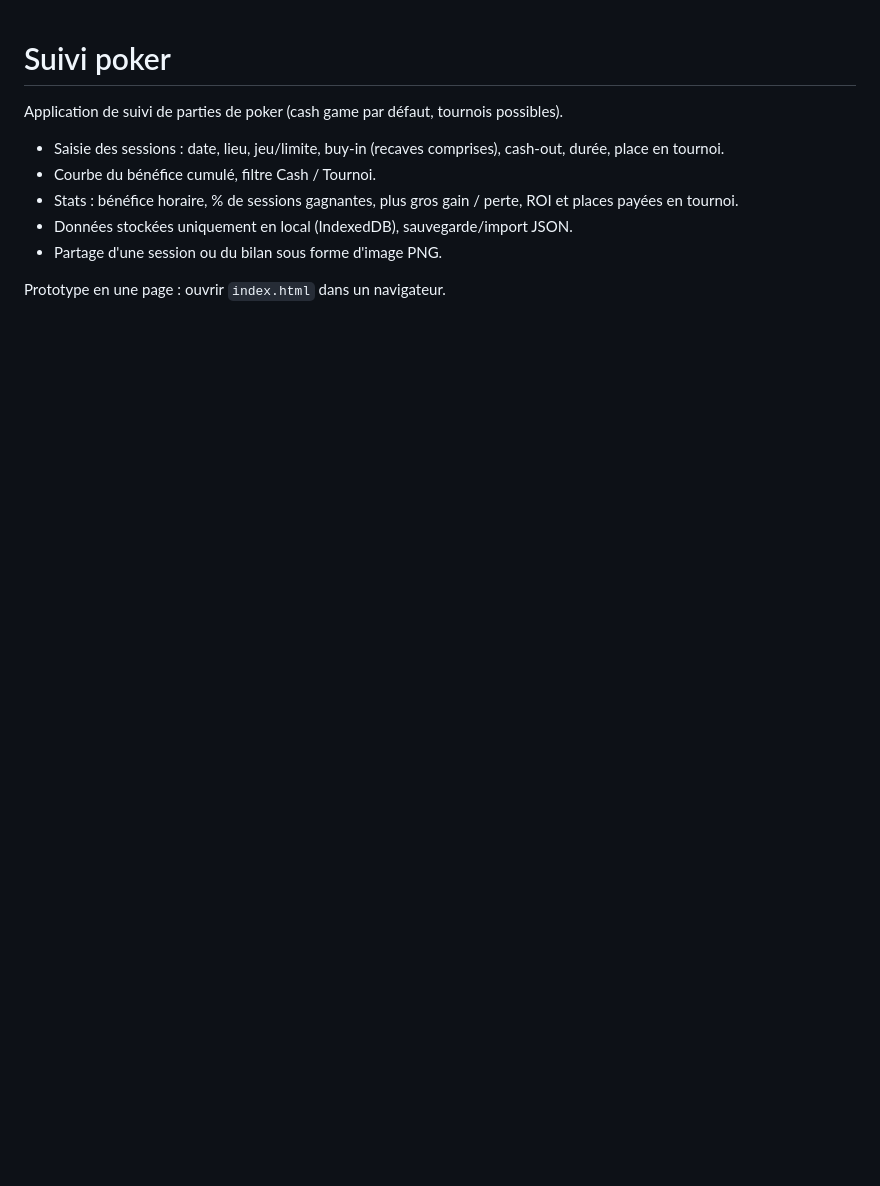
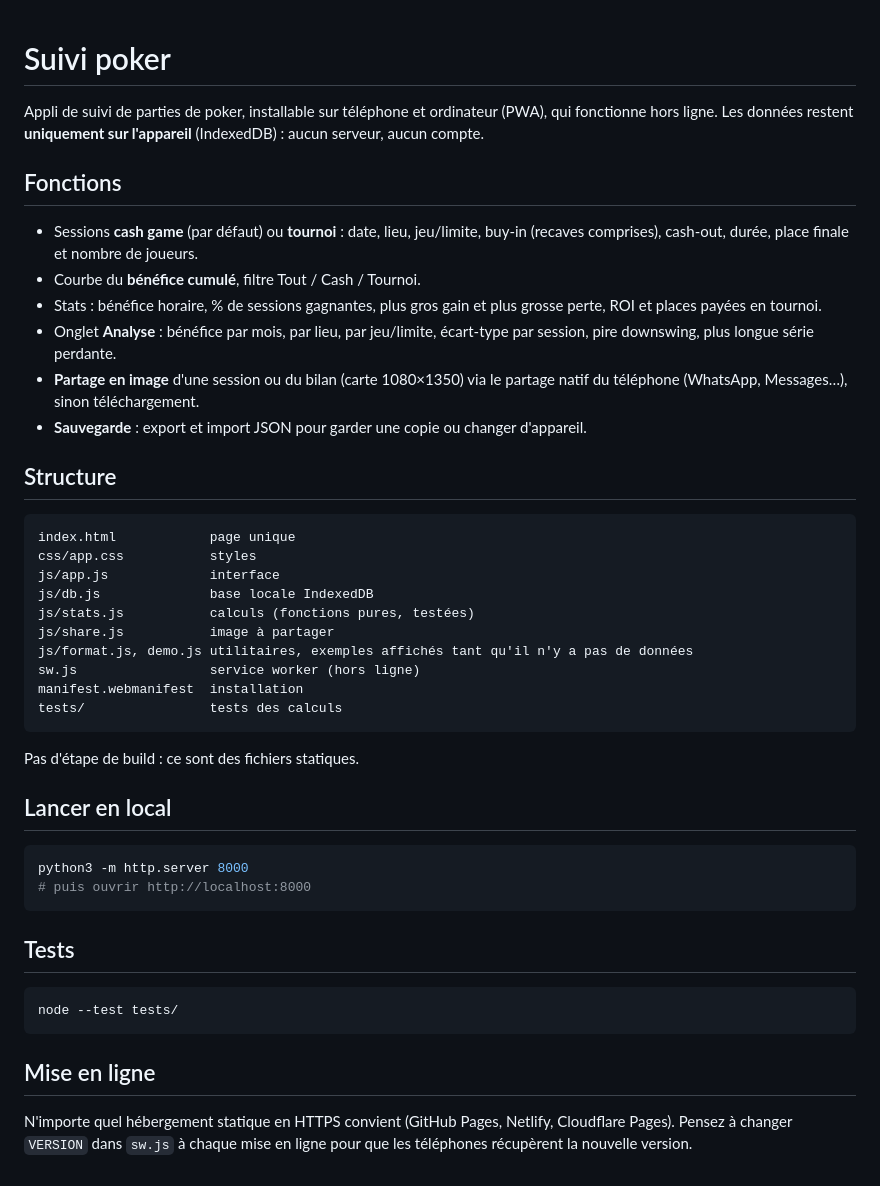
Before and after one commit to alexk-git-perso/poker-tracker, a Markdown page: README.md, the part around the change. GitHub-like rendering; blank space fills up the shorter version.

````diff
--- a/README.md
+++ b/README.md
@@ -1,11 +1,48 @@
 # Suivi poker
 
-Application de suivi de parties de poker (cash game par défaut, tournois possibles).
+Appli de suivi de parties de poker, installable sur téléphone et ordinateur (PWA), qui fonctionne hors ligne.
+Les données restent **uniquement sur l'appareil** (IndexedDB) : aucun serveur, aucun compte.
 
-- Saisie des sessions : date, lieu, jeu/limite, buy-in (recaves comprises), cash-out, durée, place en tournoi.
-- Courbe du bénéfice cumulé, filtre Cash / Tournoi.
-- Stats : bénéfice horaire, % de sessions gagnantes, plus gros gain / perte, ROI et places payées en tournoi.
-- Données stockées uniquement en local (IndexedDB), sauvegarde/import JSON.
-- Partage d'une session ou du bilan sous forme d'image PNG.
+## Fonctions
 
-Prototype en une page : ouvrir `index.html` dans un navigateur.
+- Sessions **cash game** (par défaut) ou **tournoi** : date, lieu, jeu/limite, buy-in (recaves comprises), cash-out, durée, place finale et nombre de joueurs.
+- Courbe du **bénéfice cumulé**, filtre Tout / Cash / Tournoi.
+- Stats : bénéfice horaire, % de sessions gagnantes, plus gros gain et plus grosse perte, ROI et places payées en tournoi.
+- Onglet **Analyse** : bénéfice par mois, par lieu, par jeu/limite, écart-type par session, pire downswing, plus longue série perdante.
+- **Partage en image** d'une session ou du bilan (carte 1080×1350) via le partage natif du téléphone (WhatsApp, Messages…), sinon téléchargement.
+- **Sauvegarde** : export et import JSON pour garder une copie ou changer d'appareil.
+
+## Structure
+
+```
+index.html            page unique
+css/app.css           styles
+js/app.js             interface
+js/db.js              base locale IndexedDB
+js/stats.js           calculs (fonctions pures, testées)
+js/share.js           image à partager
+js/format.js, demo.js utilitaires, exemples affichés tant qu'il n'y a pas de données
+sw.js                 service worker (hors ligne)
+manifest.webmanifest  installation
+tests/                tests des calculs
+```
+
+Pas d'étape de build : ce sont des fichiers statiques.
+
+## Lancer en local
+
+```sh
+python3 -m http.server 8000
+# puis ouvrir http://localhost:8000
+```
+
+## Tests
+
+```sh
+node --test tests/
+```
+
+## Mise en ligne
+
+N'importe quel hébergement statique en HTTPS convient (GitHub Pages, Netlify, Cloudflare Pages).
+Pensez à changer `VERSION` dans `sw.js` à chaque mise en ligne pour que les téléphones récupèrent la nouvelle version.
````
Also changed, not shown: icons/apple-touch-icon.png (added), icons/icon-192.png (added), icons/icon-512.png (added), icons/icon-maskable-512.png (added), 12 other files.
